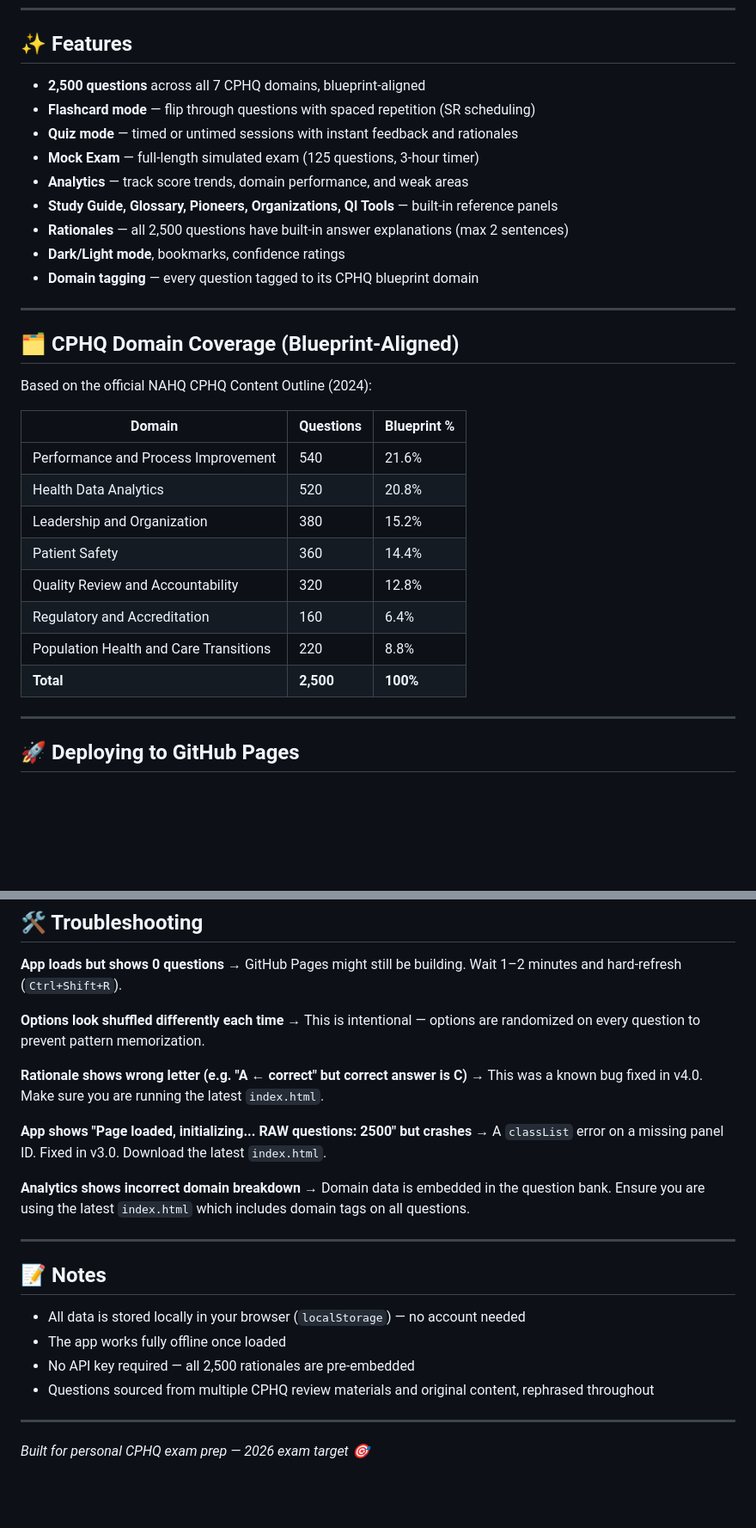
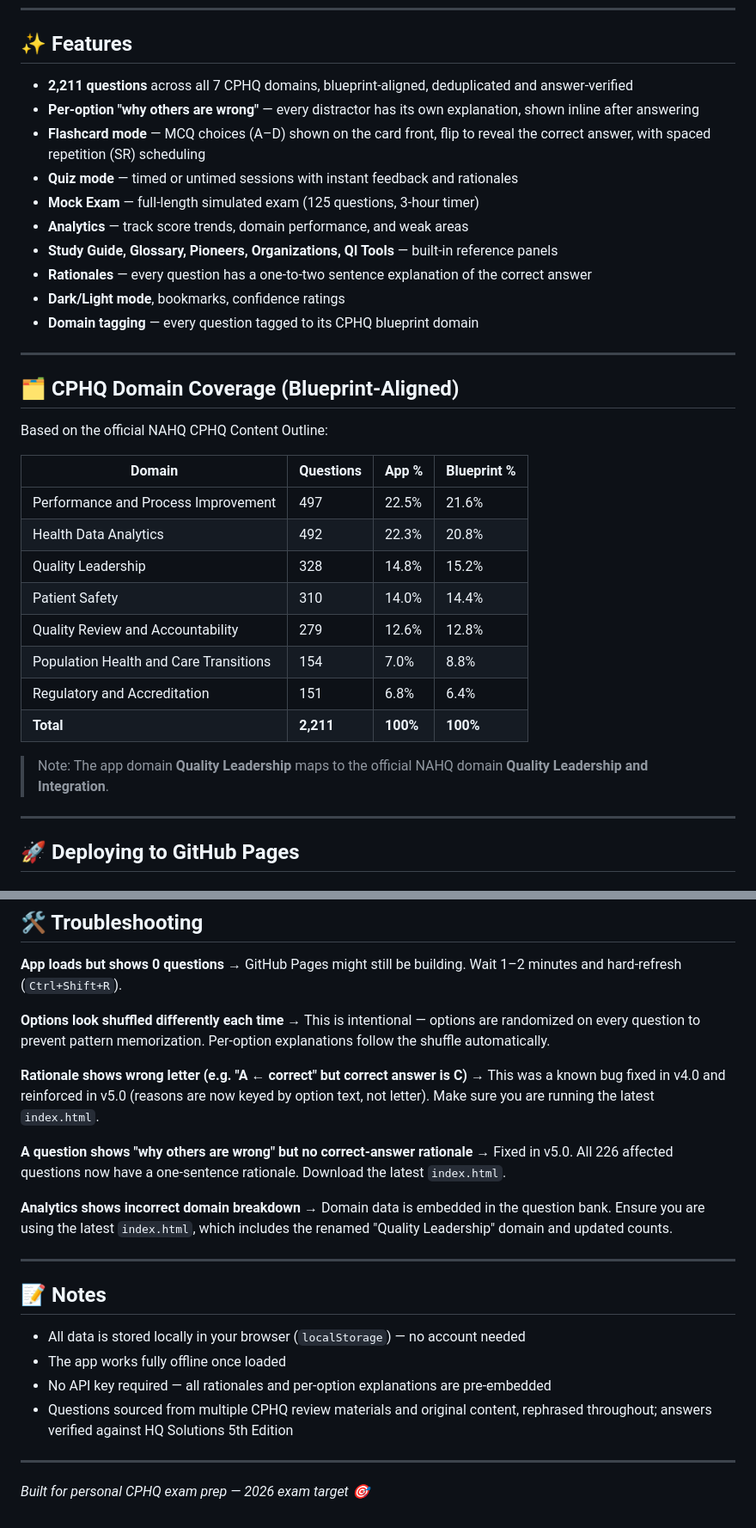
Before and after one commit to selghiene-afk/cphq-study-app, a Markdown page: README.md, 2 parts joined by grey strips. Shown at 86% size. Drawn GitHub-style; blank space fills up the shorter version.

```diff
--- a/README.md
+++ b/README.md
@@ -17,13 +17,14 @@ A self-hosted, offline-capable exam prep tool for the **Certified Professional i
 
 ## ✨ Features
 
-- **2,500 questions** across all 7 CPHQ domains, blueprint-aligned
-- **Flashcard mode** — flip through questions with spaced repetition (SR scheduling)
+- **2,211 questions** across all 7 CPHQ domains, blueprint-aligned, deduplicated and answer-verified
+- **Per-option "why others are wrong"** — every distractor has its own explanation, shown inline after answering
+- **Flashcard mode** — MCQ choices (A–D) shown on the card front, flip to reveal the correct answer, with spaced repetition (SR) scheduling
 - **Quiz mode** — timed or untimed sessions with instant feedback and rationales
 - **Mock Exam** — full-length simulated exam (125 questions, 3-hour timer)
 - **Analytics** — track score trends, domain performance, and weak areas
 - **Study Guide, Glossary, Pioneers, Organizations, QI Tools** — built-in reference panels
-- **Rationales** — all 2,500 questions have built-in answer explanations (max 2 sentences)
+- **Rationales** — every question has a one-to-two sentence explanation of the correct answer
 - **Dark/Light mode**, bookmarks, confidence ratings
 - **Domain tagging** — every question tagged to its CPHQ blueprint domain
 
@@ -31,18 +32,20 @@ A self-hosted, offline-capable exam prep tool for the **Certified Professional i
 
 ## 🗂️ CPHQ Domain Coverage (Blueprint-Aligned)
 
-Based on the official NAHQ CPHQ Content Outline (2024):
+Based on the official NAHQ CPHQ Content Outline:
 
-| Domain | Questions | Blueprint % |
-|--------|-----------|-------------|
-| Performance and Process Improvement | 540 | 21.6% |
-| Health Data Analytics | 520 | 20.8% |
-| Leadership and Organization | 380 | 15.2% |
-| Patient Safety | 360 | 14.4% |
-| Quality Review and Accountability | 320 | 12.8% |
-| Regulatory and Accreditation | 160 | 6.4% |
-| Population Health and Care Transitions | 220 | 8.8% |
-| **Total** | **2,500** | **100%** |
+| Domain | Questions | App % | Blueprint % |
+|--------|-----------|-------|-------------|
+| Performance and Process Improvement | 497 | 22.5% | 21.6% |
+| Health Data Analytics | 492 | 22.3% | 20.8% |
+| Quality Leadership | 328 | 14.8% | 15.2% |
+| Patient Safety | 310 | 14.0% | 14.4% |
+| Quality Review and Accountability | 279 | 12.6% | 12.8% |
+| Population Health and Care Transitions | 154 | 7.0% | 8.8% |
+| Regulatory and Accreditation | 151 | 6.8% | 6.4% |
+| **Total** | **2,211** | **100%** | **100%** |
+
+> Note: The app domain **Quality Leadership** maps to the official NAHQ domain **Quality Leadership and Integration**.
 
 ---
 
@@ -133,16 +164,16 @@ git push
 → GitHub Pages might still be building. Wait 1–2 minutes and hard-refresh (`Ctrl+Shift+R`).
 
 **Options look shuffled differently each time**
-→ This is intentional — options are randomized on every question to prevent pattern memorization.
+→ This is intentional — options are randomized on every question to prevent pattern memorization. Per-option explanations follow the shuffle automatically.
 
 **Rationale shows wrong letter (e.g. "A ← correct" but correct answer is C)**
-→ This was a known bug fixed in v4.0. Make sure you are running the latest `index.html`.
+→ This was a known bug fixed in v4.0 and reinforced in v5.0 (reasons are now keyed by option text, not letter). Make sure you are running the latest `index.html`.
 
-**App shows "Page loaded, initializing... RAW questions: 2500" but crashes**
-→ A `classList` error on a missing panel ID. Fixed in v3.0. Download the latest `index.html`.
+**A question shows "why others are wrong" but no correct-answer rationale**
+→ Fixed in v5.0. All 226 affected questions now have a one-sentence rationale. Download the latest `index.html`.
 
 **Analytics shows incorrect domain breakdown**
-→ Domain data is embedded in the question bank. Ensure you are using the latest `index.html` which includes domain tags on all questions.
+→ Domain data is embedded in the question bank. Ensure you are using the latest `index.html`, which includes the renamed "Quality Leadership" domain and updated counts.
 
 ---
 
@@ -150,8 +181,8 @@ git push
 
 - All data is stored locally in your browser (`localStorage`) — no account needed
 - The app works fully offline once loaded
-- No API key required — all 2,500 rationales are pre-embedded
-- Questions sourced from multiple CPHQ review materials and original content, rephrased throughout
+- No API key required — all rationales and per-option explanations are pre-embedded
+- Questions sourced from multiple CPHQ review materials and original content, rephrased throughout; answers verified against HQ Solutions 5th Edition
 
 ---
 
```
Also changed, not shown: other parts of README.md (+29 -1 lines).
